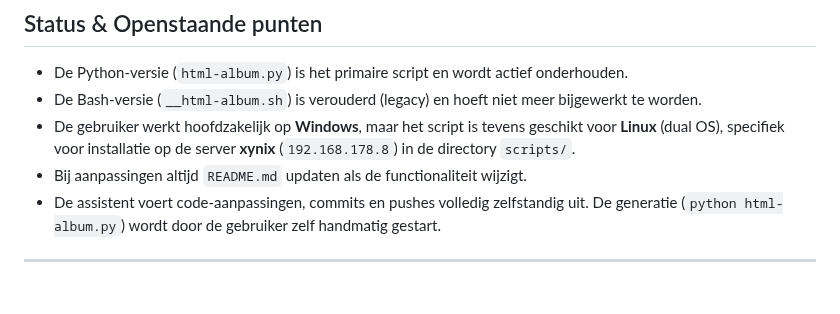
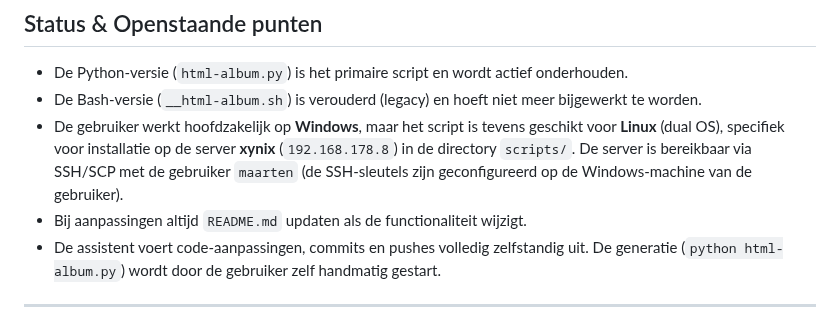
Before and after one commit to agrarix/html-album, a Markdown page: .agents/AGENTS.md, the part around the change. GitHub-like rendering; blank space fills up the shorter version.

Commit message:
Documenteer SSH/SCP maarten verbindingsdetails voor xynix in AGENTS.md

```diff
--- a/.agents/AGENTS.md
+++ b/.agents/AGENTS.md
@@ -58,7 +58,7 @@ html-album/
 
 - De Python-versie (`html-album.py`) is het primaire script en wordt actief onderhouden.
 - De Bash-versie (`__html-album.sh`) is verouderd (legacy) en hoeft niet meer bijgewerkt te worden.
-- De gebruiker werkt hoofdzakelijk op **Windows**, maar het script is tevens geschikt voor **Linux** (dual OS), specifiek voor installatie op de server **xynix** (`192.168.178.8`) in de directory `scripts/`.
+- De gebruiker werkt hoofdzakelijk op **Windows**, maar het script is tevens geschikt voor **Linux** (dual OS), specifiek voor installatie op de server **xynix** (`192.168.178.8`) in de directory `scripts/`. De server is bereikbaar via SSH/SCP met de gebruiker `maarten` (de SSH-sleutels zijn geconfigureerd op de Windows-machine van de gebruiker).
 - Bij aanpassingen altijd `README.md` updaten als de functionaliteit wijzigt.
 - De assistent voert code-aanpassingen, commits en pushes volledig zelfstandig uit. De generatie (`python html-album.py`) wordt door de gebruiker zelf handmatig gestart.
 
```
